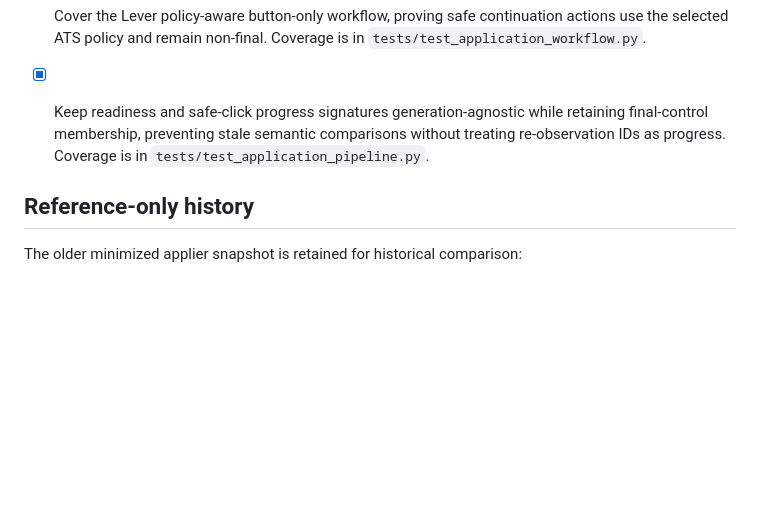
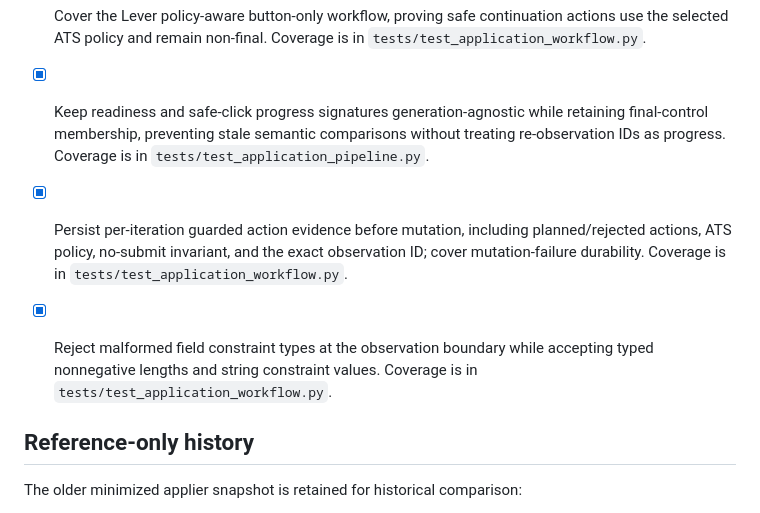
Before and after one commit to ian139/jobseeker, a Markdown page: TODO.md, the part around the change. GitHub-like rendering; blank space fills up the shorter version.

Commit message:
Record durable action evidence capability

```diff
--- a/TODO.md
+++ b/TODO.md
@@ -85,6 +85,10 @@ every future adapter and preference feature.
 
 - [x] Keep readiness and safe-click progress signatures generation-agnostic while retaining final-control membership, preventing stale semantic comparisons without treating re-observation IDs as progress. Coverage is in `tests/test_application_pipeline.py`.
 
+- [x] Persist per-iteration guarded action evidence before mutation, including planned/rejected actions, ATS policy, no-submit invariant, and the exact observation ID; cover mutation-failure durability. Coverage is in `tests/test_application_workflow.py`.
+
+- [x] Reject malformed field constraint types at the observation boundary while accepting typed nonnegative lengths and string constraint values. Coverage is in `tests/test_application_workflow.py`.
+
 ## Reference-only history
 
 The older minimized applier snapshot is retained for historical comparison:
```
